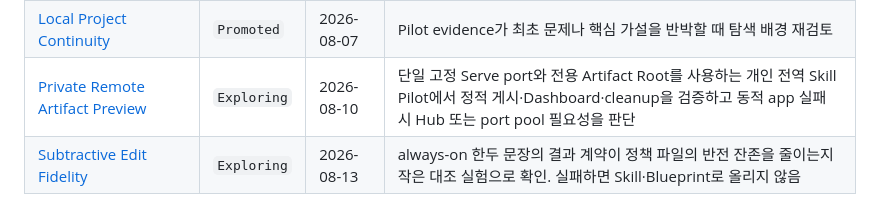
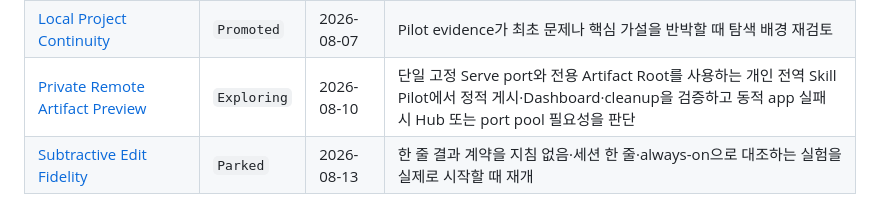
Before and after one commit to SWBaek/improvement-ai, a Markdown page: docs/idea/README.md, the part around the change. Rendered like a GitHub page.

Commit message:
Park subtractive edit fidelity until a one-line trial starts (#47)
Stop active exploration. Resume only when the contrast experiment for an always-on result contract is actually scheduled.

```diff
--- a/docs/idea/README.md
+++ b/docs/idea/README.md
@@ -47,4 +47,4 @@ Idea 단계에서는 실행 가능한 runtime, 설치형 Skill, formal schema나
 | [AI–Human Interactive Decision Workbench](ai-human-interactive-decision-workbench.md) | `Parked` | 2026-08-07 | 실제 프로젝트에서 채팅 기반 다중 결정 검토의 반복 실패와 Pilot 후보가 확인되면 재개 |
 | [Local Project Continuity](local-project-continuity.md) | `Promoted` | 2026-08-07 | Pilot evidence가 최초 문제나 핵심 가설을 반박할 때 탐색 배경 재검토 |
 | [Private Remote Artifact Preview](private-remote-artifact-preview.md) | `Exploring` | 2026-08-10 | 단일 고정 Serve port와 전용 Artifact Root를 사용하는 개인 전역 Skill Pilot에서 정적 게시·Dashboard·cleanup을 검증하고 동적 app 실패 시 Hub 또는 port pool 필요성을 판단 |
-| [Subtractive Edit Fidelity](subtractive-edit-fidelity.md) | `Exploring` | 2026-08-13 | always-on 한두 문장의 결과 계약이 정책 파일의 반전 잔존을 줄이는지 작은 대조 실험으로 확인. 실패하면 Skill·Blueprint로 올리지 않음 |
+| [Subtractive Edit Fidelity](subtractive-edit-fidelity.md) | `Parked` | 2026-08-13 | 한 줄 결과 계약을 지침 없음·세션 한 줄·always-on으로 대조하는 실험을 실제로 시작할 때 재개 |
```
Also changed, not shown: docs/idea/subtractive-edit-fidelity.md (+3 -3 lines).
